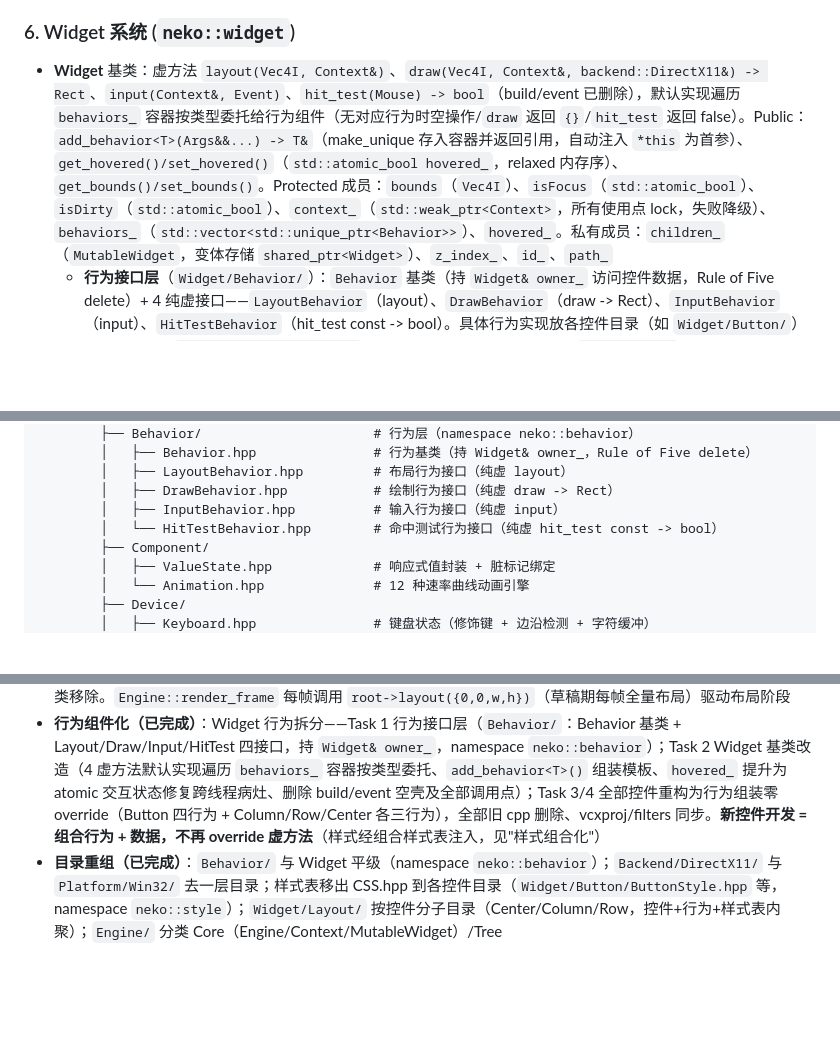
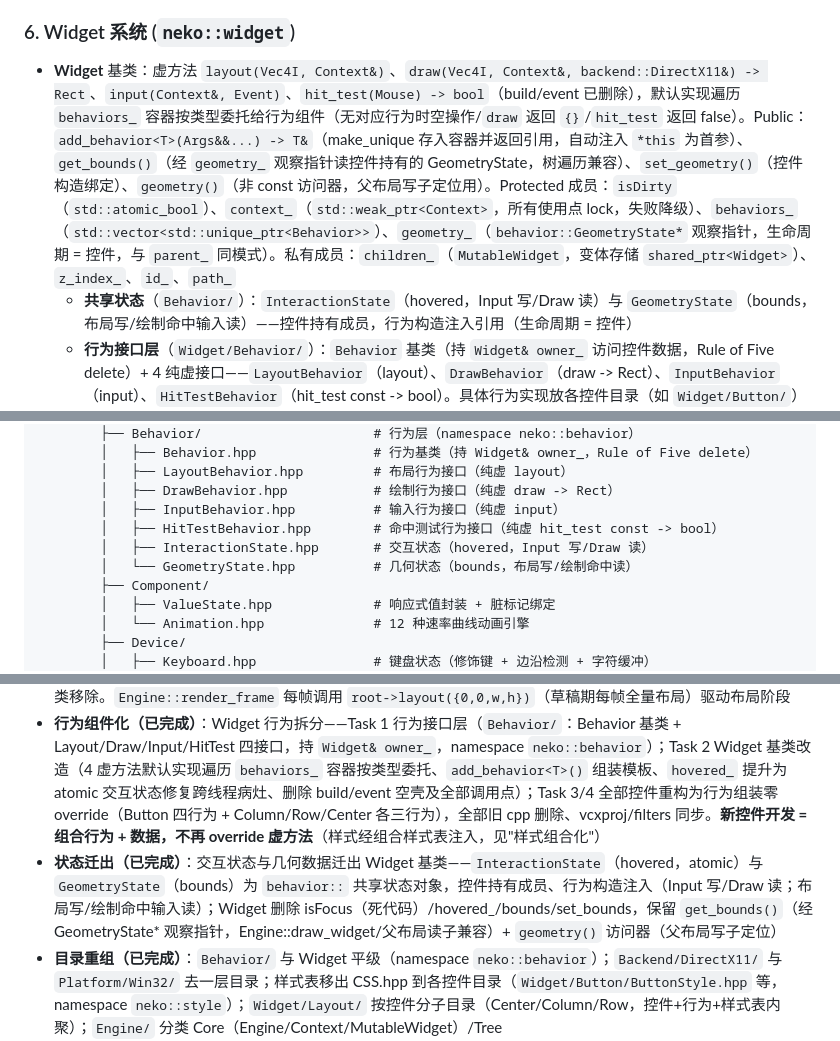
Before and after one commit to 1992724048/NekoUI, a Markdown page: AGENTS.md, 3 parts joined by grey strips. GitHub-like rendering; blank space fills up the shorter version.

Commit message:
docs: 同步 AGENTS.md（状态迁出：InteractionState/GeometryState + Widget 描述）

```diff
--- a/AGENTS.md
+++ b/AGENTS.md
@@ -93,7 +93,8 @@ WM_* → Win32::handle_message() → translate_event() → MsgPump::push_msg()
 
 ### 6. Widget 系统 (`neko::widget`)
 
-- **Widget** 基类：虚方法 `layout(Vec4I, Context&)`、`draw(Vec4I, Context&, backend::DirectX11&) -> Rect`、`input(Context&, Event)`、`hit_test(Mouse) -> bool`（build/event 已删除），默认实现遍历 `behaviors_` 容器按类型委托给行为组件（无对应行为时空操作/`draw` 返回 `{}`/`hit_test` 返回 false）。Public：`add_behavior<T>(Args&&...) -> T&`（make_unique 存入容器并返回引用，自动注入 `*this` 为首参）、`get_hovered()/set_hovered()`（`std::atomic_bool hovered_`，relaxed 内存序）、`get_bounds()/set_bounds()`。Protected 成员：`bounds`（`Vec4I`）、`isFocus`（`std::atomic_bool`）、`isDirty`（`std::atomic_bool`）、`context_`（`std::weak_ptr<Context>`，所有使用点 lock，失败降级）、`behaviors_`（`std::vector<std::unique_ptr<Behavior>>`）、`hovered_`。私有成员：`children_`（`MutableWidget`，变体存储 `shared_ptr<Widget>`）、`z_index_`、`id_`、`path_`
+- **Widget** 基类：虚方法 `layout(Vec4I, Context&)`、`draw(Vec4I, Context&, backend::DirectX11&) -> Rect`、`input(Context&, Event)`、`hit_test(Mouse) -> bool`（build/event 已删除），默认实现遍历 `behaviors_` 容器按类型委托给行为组件（无对应行为时空操作/`draw` 返回 `{}`/`hit_test` 返回 false）。Public：`add_behavior<T>(Args&&...) -> T&`（make_unique 存入容器并返回引用，自动注入 `*this` 为首参）、`get_bounds()`（经 `geometry_` 观察指针读控件持有的 GeometryState，树遍历兼容）、`set_geometry()`（控件构造绑定）、`geometry()`（非 const 访问器，父布局写子定位用）。Protected 成员：`isDirty`（`std::atomic_bool`）、`context_`（`std::weak_ptr<Context>`，所有使用点 lock，失败降级）、`behaviors_`（`std::vector<std::unique_ptr<Behavior>>`）、`geometry_`（`behavior::GeometryState*` 观察指针，生命周期 = 控件，与 `parent_` 同模式）。私有成员：`children_`（`MutableWidget`，变体存储 `shared_ptr<Widget>`）、`z_index_`、`id_`、`path_`
+  - **共享状态**（`Behavior/`）：`InteractionState`（hovered，Input 写/Draw 读）与 `GeometryState`（bounds，布局写/绘制命中输入读）——控件持有成员，行为构造注入引用（生命周期 = 控件）
   - **行为接口层**（`Widget/Behavior/`）：`Behavior` 基类（持 `Widget& owner_` 访问控件数据，Rule of Five delete）+ 4 纯虚接口——`LayoutBehavior`（layout）、`DrawBehavior`（draw -> Rect）、`InputBehavior`（input）、`HitTestBehavior`（hit_test const -> bool）。具体行为实现放各控件目录（如 `Widget/Button/`）
   - **Builder API**：`build<T>(Args...) -> T&`（创建子 Widget 并链式配置）、`children(fn)`（lambda 作用域批量创建子节点）、`parent()`（获取父 Widget）
   - **build\<T\> 内部流程**（`Widget.hpp`）：`context_.lock()` 取 Context → `make_shared` 创建子控件（lock 失败时用临时 shared_ptr Context 构造孤儿控件，仅拷贝回调不依赖 Context 存活）→ 设 `parent_` → 插入 `children_` 前经 `context->tree_manager.lock()` 取 `std::unique_lock(tree->mutex_)`（children_ 突变与渲染线程 layout/draw 遍历互斥，lock 失败跳过加锁）→ `std::visit` 按当前变体插入 `children_`（monostate → 存为单子；shared_ptr 变体 → 升级为 list；list/vector → `emplace_back`）→ 调用 `context->widget_tree_changed()`（→ `Engine::schedule_rebuild` 置标志，帧首合并重建）→ 返回 `T&` 供链式配置。
@@ -160,7 +161,9 @@ NekoUI/                                    ← 项目根（.slnx, AGENTS.md, .cl
         │   ├── LayoutBehavior.hpp         # 布局行为接口（纯虚 layout）
         │   ├── DrawBehavior.hpp           # 绘制行为接口（纯虚 draw -> Rect）
         │   ├── InputBehavior.hpp          # 输入行为接口（纯虚 input）
-        │   └── HitTestBehavior.hpp        # 命中测试行为接口（纯虚 hit_test const -> bool）
+        │   ├── HitTestBehavior.hpp        # 命中测试行为接口（纯虚 hit_test const -> bool）
+        │   ├── InteractionState.hpp       # 交互状态（hovered，Input 写/Draw 读）
+        │   └── GeometryState.hpp          # 几何状态（bounds，布局写/绘制命中读）
         ├── Component/
         │   ├── ValueState.hpp             # 响应式值封装 + 脏标记绑定
         │   └── Animation.hpp              # 12 种速率曲线动画引擎
@@ -334,6 +337,7 @@ NekoUI/                                    ← 项目根（.slnx, AGENTS.md, .cl
 - **样式组合化（已完成）**：移除 style mixin 继承（`BackgroundStyle`/`SizeStyle`/`BorderStyle`/`TextStyle`），替换为组合样式表——基础结构体重构（`Size` 删 margin/padding 死字段、`size`→`value`、`Border::size`→`width`、新增 `Text`）+ 每控件聚合样式结构体（`ButtonStyle`/`ColumnStyle`/`RowStyle`/`CenterStyle`），控件持 `style_` 成员 + `style()` 访问器，行为构造注入样式引用（`const style::XxxStyle&`）——消灭 static_cast 样式访问，零运行时开销
 - **布局下放（已完成）**：布局计算曾从 Engine 集中式 Renderer 下放到各 Widget——Widget 基类新增 `layout()` 虚方法，Column/Row/Center 各自实现子节点定位逻辑，Button 实现自身尺寸计算，`horizontal_` 成员从 Widget 基类移除。`Engine::render_frame` 每帧调用 `root->layout({0,0,w,h})`（草稿期每帧全量布局）驱动布局阶段
 - **行为组件化（已完成）**：Widget 行为拆分——Task 1 行为接口层（`Behavior/`：Behavior 基类 + Layout/Draw/Input/HitTest 四接口，持 `Widget& owner_`，namespace `neko::behavior`）；Task 2 Widget 基类改造（4 虚方法默认实现遍历 `behaviors_` 容器按类型委托、`add_behavior<T>()` 组装模板、`hovered_` 提升为 atomic 交互状态修复跨线程病灶、删除 build/event 空壳及全部调用点）；Task 3/4 全部控件重构为行为组装零 override（Button 四行为 + Column/Row/Center 各三行为），全部旧 cpp 删除、vcxproj/filters 同步。**新控件开发 = 组合行为 + 数据，不再 override 虚方法**（样式经组合样式表注入，见"样式组合化"）
+- **状态迁出（已完成）**：交互状态与几何数据迁出 Widget 基类——`InteractionState`（hovered，atomic）与 `GeometryState`（bounds）为 `behavior::` 共享状态对象，控件持有成员、行为构造注入（Input 写/Draw 读；布局写/绘制命中输入读）；Widget 删除 isFocus（死代码）/hovered_/bounds/set_bounds，保留 `get_bounds()`（经 GeometryState* 观察指针，Engine::draw_widget/父布局读子兼容）+ `geometry()` 访问器（父布局写子定位）
 - **目录重组（已完成）**：`Behavior/` 与 Widget 平级（namespace `neko::behavior`）；`Backend/DirectX11/` 与 `Platform/Win32/` 去一层目录；样式表移出 CSS.hpp 到各控件目录（`Widget/Button/ButtonStyle.hpp` 等，namespace `neko::style`）；`Widget/Layout/` 按控件分子目录（Center/Column/Row，控件+行为+样式表内聚）；`Engine/` 分类 Core（Engine/Context/MutableWidget）/Tree（TreeManager/WidgetBuilder/WidgetVisitor/HitTester）/Runtime（MsgPump/RenderScheduler/InvalidationTracker/EventRouter）；vcxproj/filters 全条目重写
 - **抽象层砍除（已完成）**：按 YAGNI 移除 `neko::platform` 平台抽象层（基类/单例/工厂注册宏）与 `neko::backend` 渲染抽象层（策略基类），`Win32` 与 `DirectX11` 成为直接实现（无基类、无 override），`handle_message` 改非静态成员方法；初始主题推送从 Engine 构造移至 main.cpp（`win32->query_theme()` 经 MsgPump push）；`Widget::draw` 签名改 `backend::DirectX11&`（Widget.hpp 前置声明避免 D3D11 头渗透）；净减 321 行；顺带修复 Engine 构造 use-after-move 潜在 bug 与 DirectX11 Rule of Five
 - **所有权模型改造（已完成）**：Engine 以 `shared_ptr` 拥有全部子系统（context/backend/invalidation/tree_manager/widget_builder/hit_tester/render_scheduler/msg_pump/event_router），所有观察者改持 `weak_ptr`（EventRouter 7 个依赖、HitTester/WidgetBuilder 的 tree、RenderScheduler 的 invalidation、Context 的 tree_manager、Widget 的 context_、MsgPump handler 捕获的 router）——无 shared_ptr 环；各使用点 lock + 判空（lock 失败安全降级：丢弃事件/返回 nullopt/构造孤儿控件，不 UB）。`Context` 增加 `enable_shared_from_this` 基类供 TreeManager 填充 `Widget::context_`；`Widget::build<T>` 的树锁改经 `context->tree_manager.lock()->mutex_` 获取；构造回调统一改 lambda（`std::bind` 清除）
```
